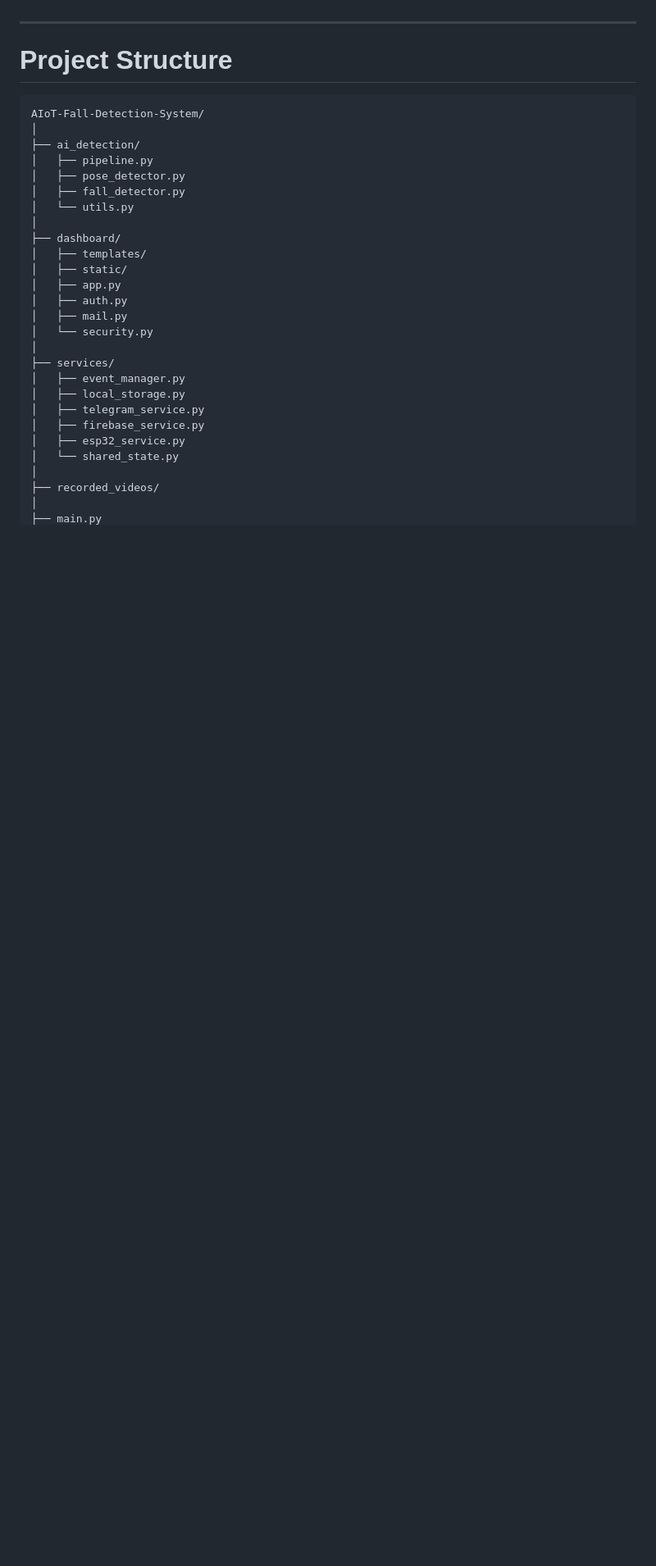
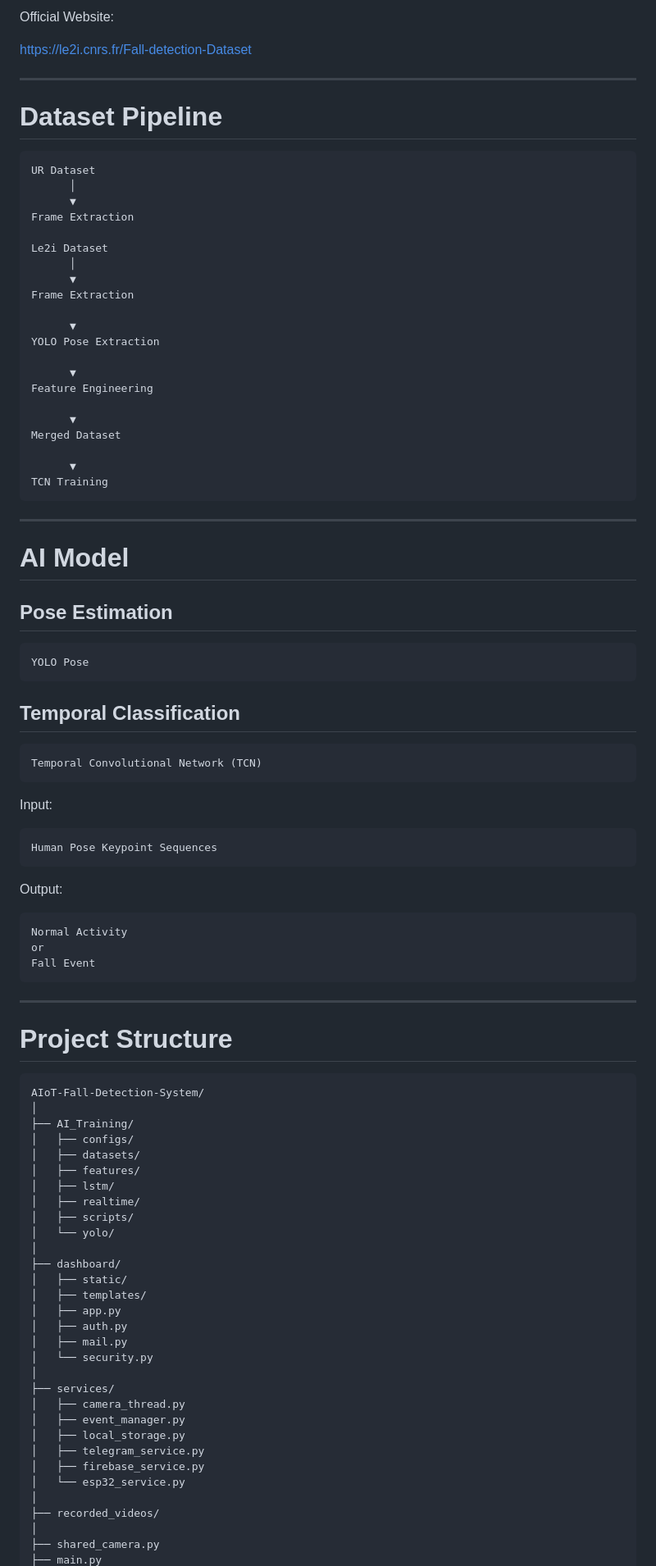
Before and after one commit to TBL251/AIoT-Fall-Detection-System, a Markdown page: README.md, the part around one of its changes. Shown at 82% size. Rendered like a GitHub page; blank space fills up the shorter version.

````diff
--- a/README.md
+++ b/README.md
@@ -91,3 +164,64 @@ Web dashboard with:
+Official Website:
+
+https://le2i.cnrs.fr/Fall-detection-Dataset
+
+---
+
+# Dataset Pipeline
+
+```text
+UR Dataset
+      │
+      ▼
+Frame Extraction
+
+Le2i Dataset
+      │
+      ▼
+Frame Extraction
+
+      ▼
+YOLO Pose Extraction
+
+      ▼
+Feature Engineering
+
+      ▼
+Merged Dataset
+
+      ▼
+TCN Training
+```
+
+---
+
+# AI Model
+
+## Pose Estimation
+
+```text
+YOLO Pose
+```
+
+## Temporal Classification
+
+```text
+Temporal Convolutional Network (TCN)
+```
+
+Input:
+
+```text
+Human Pose Keypoint Sequences
+```
+
+Output:
+
+```text
+Normal Activity
+or
+Fall Event
+```
 
 ---
 
@@ -96,28 +230,32 @@ Web dashboard with:
 ```text
 AIoT-Fall-Detection-System/
 │
-├── ai_detection/
-│   ├── pipeline.py
-│   ├── pose_detector.py
-│   ├── fall_detector.py
-│   └── utils.py
+├── AI_Training/
+│   ├── configs/
+│   ├── datasets/
+│   ├── features/
+│   ├── lstm/
+│   ├── realtime/
+│   ├── scripts/
+│   └── yolo/
 │
 ├── dashboard/
+│   ├── static/
 │   ├── templates/
-│   ├── static/
 │   ├── app.py
 │   ├── auth.py
 │   ├── mail.py
 │   └── security.py
 │
 ├── services/
+│   ├── camera_thread.py
 │   ├── event_manager.py
 │   ├── local_storage.py
 │   ├── telegram_service.py
 │   ├── firebase_service.py
-│   ├── esp32_service.py
-│   └── shared_state.py
+│   └── esp32_service.py
 │
 ├── recorded_videos/
 │
+├── shared_camera.py
 ├── main.py
````
Also changed, not shown: other parts of README.md (+212 -155 lines).
